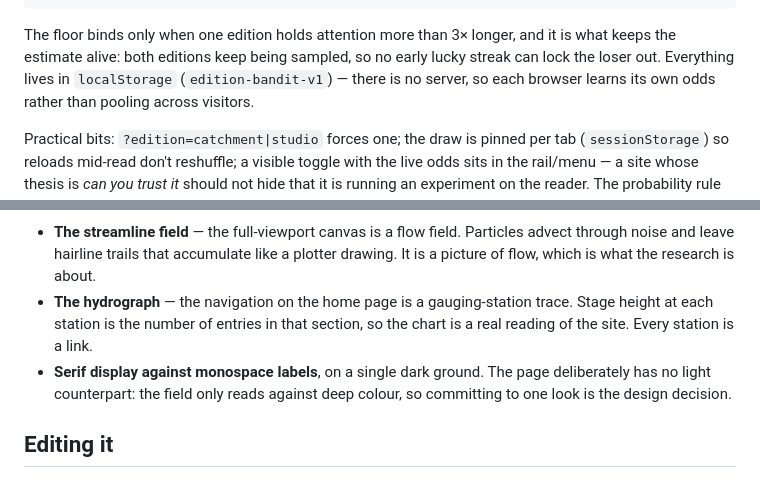
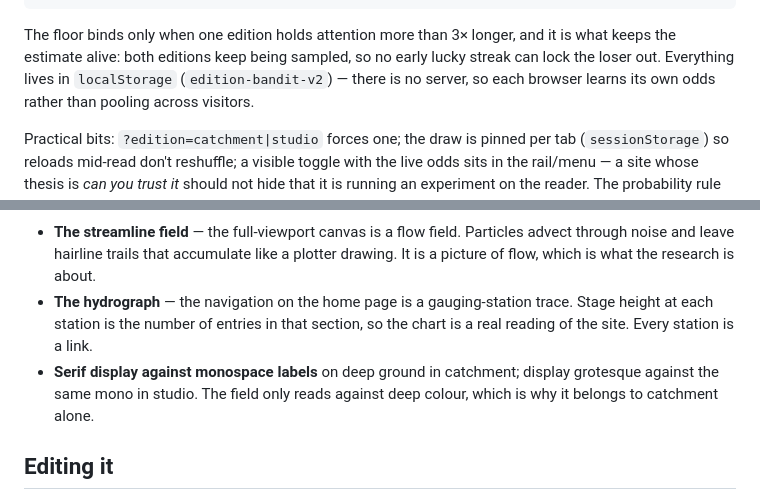
Before and after one commit to alanntl/alanntl.github.io, a Markdown page: README.md, 2 parts joined by grey strips. GitHub-like rendering.

Commit message:
README: fix stale storage key and dark-only claim
Co-Authored-By: Claude Opus 5 <noreply@anthropic.com>

```diff
--- a/README.md
+++ b/README.md
@@ -30,7 +30,7 @@ clamped to [0.25, 0.75] — a fresh browser is exactly 50:50
 The floor binds only when one edition holds attention more than 3× longer, and
 it is what keeps the estimate alive: both editions keep being sampled, so no
 early lucky streak can lock the loser out. Everything lives in `localStorage`
-(`edition-bandit-v1`) — there is no server, so each browser learns its own odds
+(`edition-bandit-v2`) — there is no server, so each browser learns its own odds
 rather than pooling across visitors.
 
 Practical bits: `?edition=catchment|studio` forces one; the draw is pinned per
@@ -52,9 +52,9 @@ rather than applied as decoration:
 - **The hydrograph** — the navigation on the home page is a gauging-station
   trace. Stage height at each station is the number of entries in that section,
   so the chart is a real reading of the site. Every station is a link.
-- **Serif display against monospace labels**, on a single dark ground. The page
-  deliberately has no light counterpart: the field only reads against deep
-  colour, so committing to one look is the design decision.
+- **Serif display against monospace labels** on deep ground in catchment;
+  display grotesque against the same mono in studio. The field only reads
+  against deep colour, which is why it belongs to catchment alone.
 
 ## Editing it
 
```
